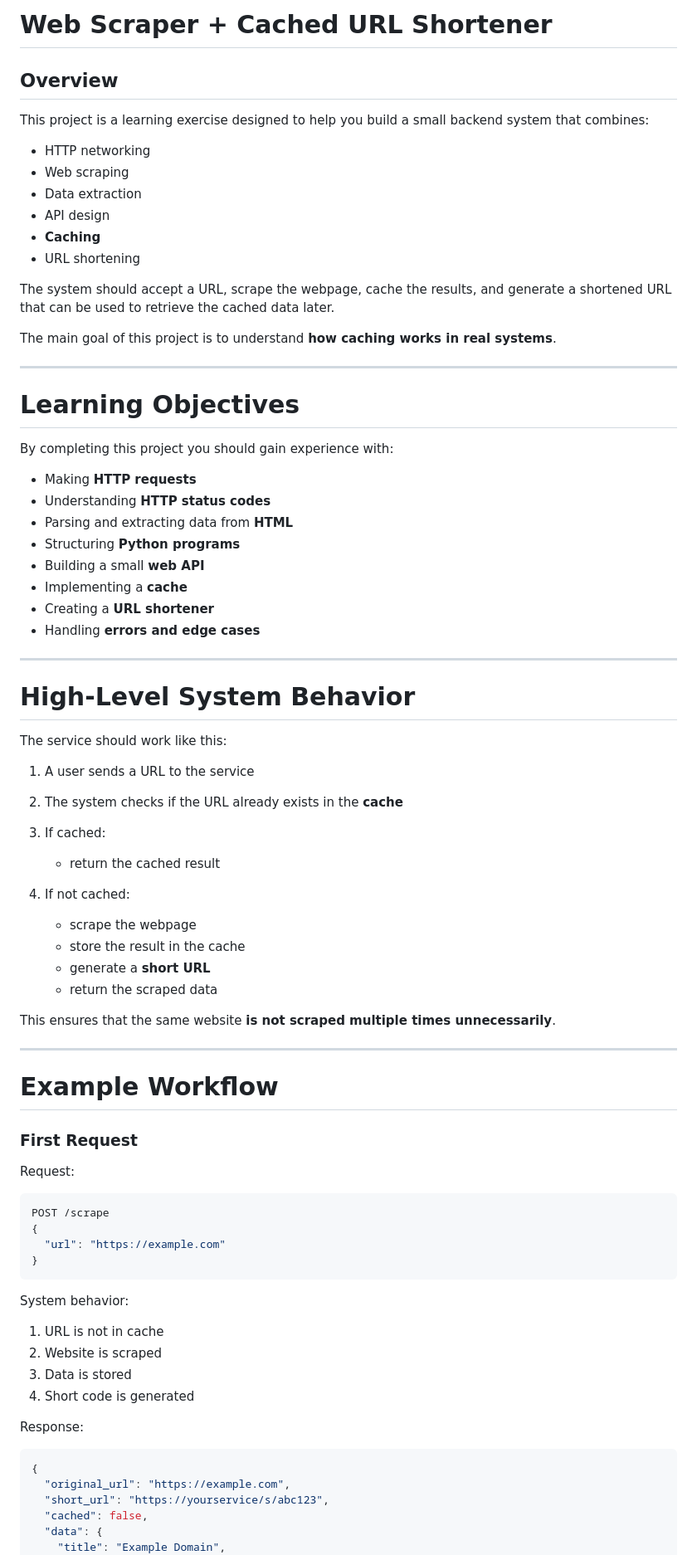
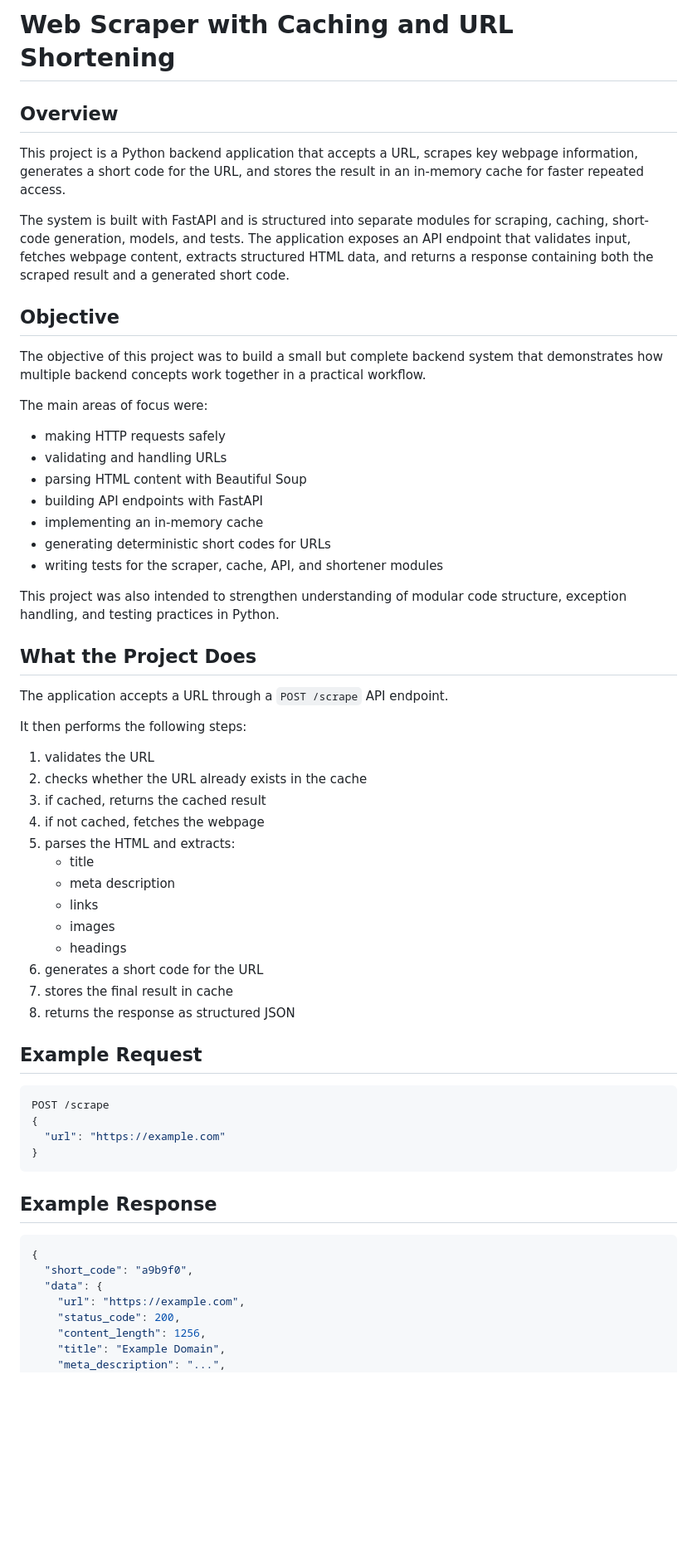
Before and after one commit to Srijan1683/web-scraper-cache-shortener, a Markdown page: README.md, the part around one of its changes. Shown at 83% size. Drawn GitHub-style; blank space fills up the shorter version.

````diff
--- a/README.md
+++ b/README.md
@@ -1,62 +1,48 @@
-# Web Scraper + Cached URL Shortener
+# Web Scraper with Caching and URL Shortening
 
 ## Overview
 
-This project is a learning exercise designed to help you build a small backend system that combines:
+This project is a Python backend application that accepts a URL, scrapes key webpage information, generates a short code for the URL, and stores the result in an in-memory cache for faster repeated access.
 
-* HTTP networking
-* Web scraping
-* Data extraction
-* API design
-* **Caching**
-* URL shortening
+The system is built with FastAPI and is structured into separate modules for scraping, caching, short-code generation, models, and tests. The application exposes an API endpoint that validates input, fetches webpage content, extracts structured HTML data, and returns a response containing both the scraped result and a generated short code.
 
-The system should accept a URL, scrape the webpage, cache the results, and generate a shortened URL that can be used to retrieve the cached data later.
+## Objective
 
-The main goal of this project is to understand **how caching works in real systems**.
+The objective of this project was to build a small but complete backend system that demonstrates how multiple backend concepts work together in a practical workflow.
 
----
+The main areas of focus were:
 
-# Learning Objectives
+- making HTTP requests safely
+- validating and handling URLs
+- parsing HTML content with Beautiful Soup
+- building API endpoints with FastAPI
+- implementing an in-memory cache
+- generating deterministic short codes for URLs
+- writing tests for the scraper, cache, API, and shortener modules
 
-By completing this project you should gain experience with:
+This project was also intended to strengthen understanding of modular code structure, exception handling, and testing practices in Python.
 
-* Making **HTTP requests**
-* Understanding **HTTP status codes**
-* Parsing and extracting data from **HTML**
-* Structuring **Python programs**
-* Building a small **web API**
-* Implementing a **cache**
-* Creating a **URL shortener**
-* Handling **errors and edge cases**
+## What the Project Does
 
----
+The application accepts a URL through a `POST /scrape` API endpoint.
 
-# High-Level System Behavior
+It then performs the following steps:
 
-The service should work like this:
+1. validates the URL
+2. checks whether the URL already exists in the cache
+3. if cached, returns the cached result
+4. if not cached, fetches the webpage
+5. parses the HTML and extracts:
+   - title
+   - meta description
+   - links
+   - images
+   - headings
+6. generates a short code for the URL
+7. stores the final result in cache
+8. returns the response as structured JSON
 
-1. A user sends a URL to the service
-2. The system checks if the URL already exists in the **cache**
-3. If cached:
-
-   * return the cached result
-4. If not cached:
-
-   * scrape the webpage
-   * store the result in the cache
-   * generate a **short URL**
-   * return the scraped data
-
-This ensures that the same website **is not scraped multiple times unnecessarily**.
-
----
-
-# Example Workflow
-
-### First Request
-
-Request:
+## Example Request
 
 ```json
 POST /scrape
@@ -65,20 +51,15 @@ POST /scrape
 }
 ```
 
-System behavior:
-
-1. URL is not in cache
-2. Website is scraped
-3. Data is stored
-4. Short code is generated
-
-Response:
+## Example Response
 
 ```json
 {
-  "original_url": "https://example.com",
-  "short_url": "https://yourservice/s/abc123",
-  "cached": false,
+  "short_code": "a9b9f0",
   "data": {
+    "url": "https://example.com",
+    "status_code": 200,
+    "content_length": 1256,
     "title": "Example Domain",
+    "meta_description": "...",
     "links": [],
````
Also changed, not shown: other parts of README.md (+18 -343 lines).
